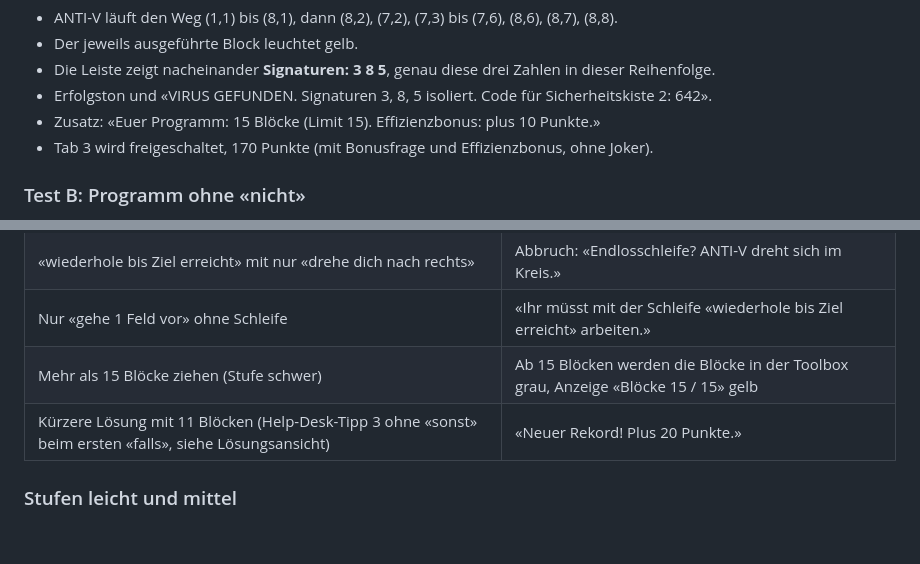
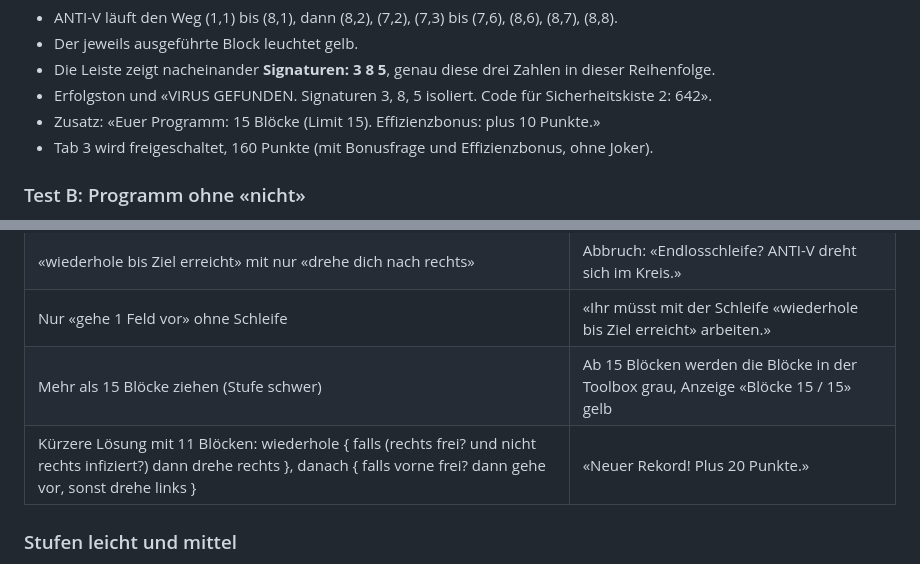
Before and after one commit to schmij03/Systemabsturz, a Markdown page: TESTPLAN.md, 2 parts joined by grey strips. Drawn GitHub-style; blank space fills up the shorter version.

Commit message:
Testplan: Punktzahl und Beispiel korrigiert

```diff
--- a/TESTPLAN.md
+++ b/TESTPLAN.md
@@ -46,7 +46,7 @@ wiederhole bis Ziel erreicht
 * Die Leiste zeigt nacheinander **Signaturen: 3 8 5**, genau diese drei Zahlen in dieser Reihenfolge.
 * Erfolgston und «VIRUS GEFUNDEN. Signaturen 3, 8, 5 isoliert. Code für Sicherheitskiste 2: 642».
 * Zusatz: «Euer Programm: 15 Blöcke (Limit 15). Effizienzbonus: plus 10 Punkte.»
-* Tab 3 wird freigeschaltet, 170 Punkte (mit Bonusfrage und Effizienzbonus, ohne Joker).
+* Tab 3 wird freigeschaltet, 160 Punkte (mit Bonusfrage und Effizienzbonus, ohne Joker).
 
 ### Test B: Programm ohne «nicht»
 
@@ -64,7 +64,7 @@ Im Programm aus Test A die beiden «nicht»-Blöcke und die «und»-Blöcke entf
 | «wiederhole bis Ziel erreicht» mit nur «drehe dich nach rechts» | Abbruch: «Endlosschleife? ANTI-V dreht sich im Kreis.» |
 | Nur «gehe 1 Feld vor» ohne Schleife | «Ihr müsst mit der Schleife «wiederhole bis Ziel erreicht» arbeiten.» |
 | Mehr als 15 Blöcke ziehen (Stufe schwer) | Ab 15 Blöcken werden die Blöcke in der Toolbox grau, Anzeige «Blöcke 15 / 15» gelb |
-| Kürzere Lösung mit 11 Blöcken (Help-Desk-Tipp 3 ohne «sonst» beim ersten «falls», siehe Lösungsansicht) | «Neuer Rekord! Plus 20 Punkte.» |
+| Kürzere Lösung mit 11 Blöcken: wiederhole { falls (rechts frei? und nicht rechts infiziert?) dann drehe rechts }, danach { falls vorne frei? dann gehe vor, sonst drehe links } | «Neuer Rekord! Plus 20 Punkte.» |
 
 ### Stufen leicht und mittel
 
```
